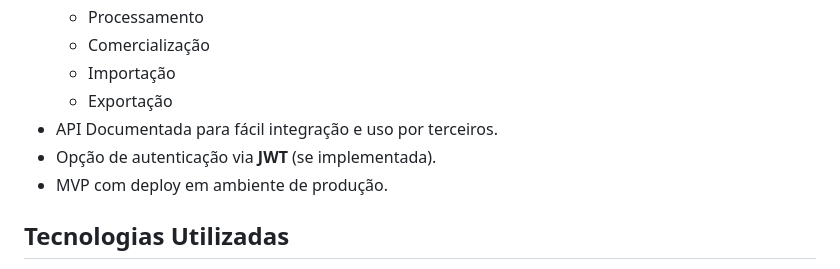
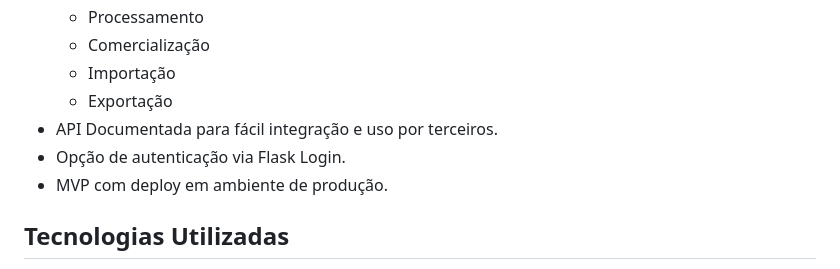
Before and after one commit to Doliver-O/EmbrapaWineML, a Markdown page: README.md, the part around the change. Rendered like a GitHub page.

```diff
--- a/README.md
+++ b/README.md
@@ -16,7 +16,7 @@ Este projeto visa construir uma **Rest API** em Python que consulta os dados vit
   - Importação
   - Exportação
 - API Documentada para fácil integração e uso por terceiros.
-- Opção de autenticação via **JWT** (se implementada).
+- Opção de autenticação via Flask Login.
 - MVP com deploy em ambiente de produção.
 
 ## Tecnologias Utilizadas
```
